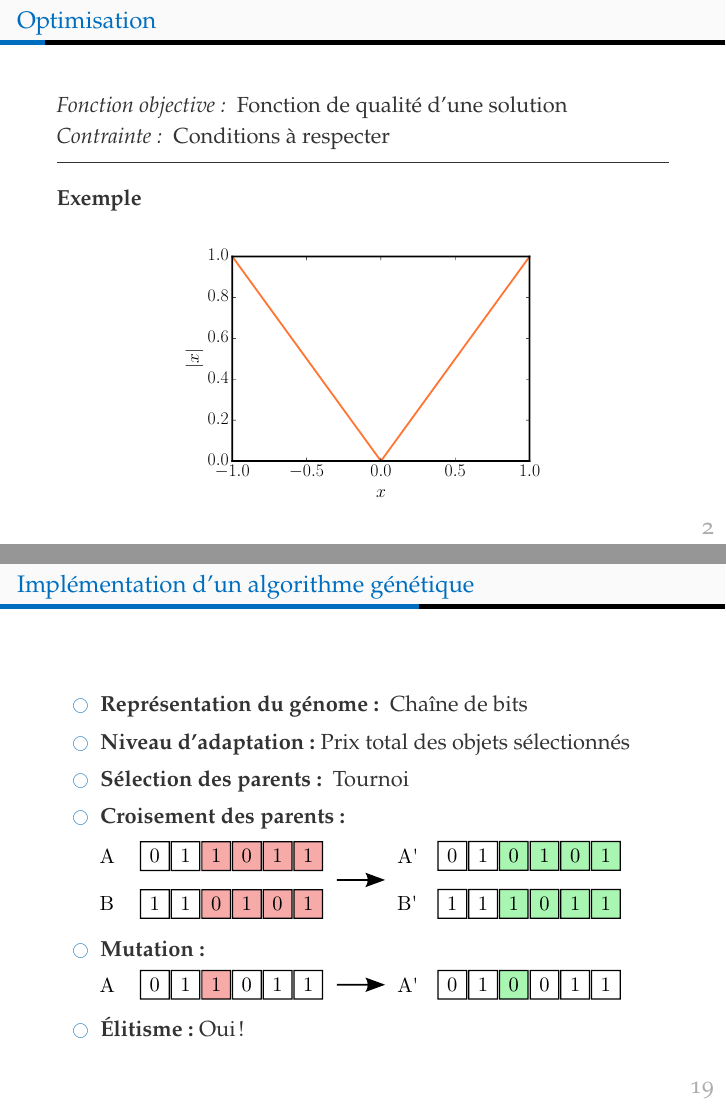
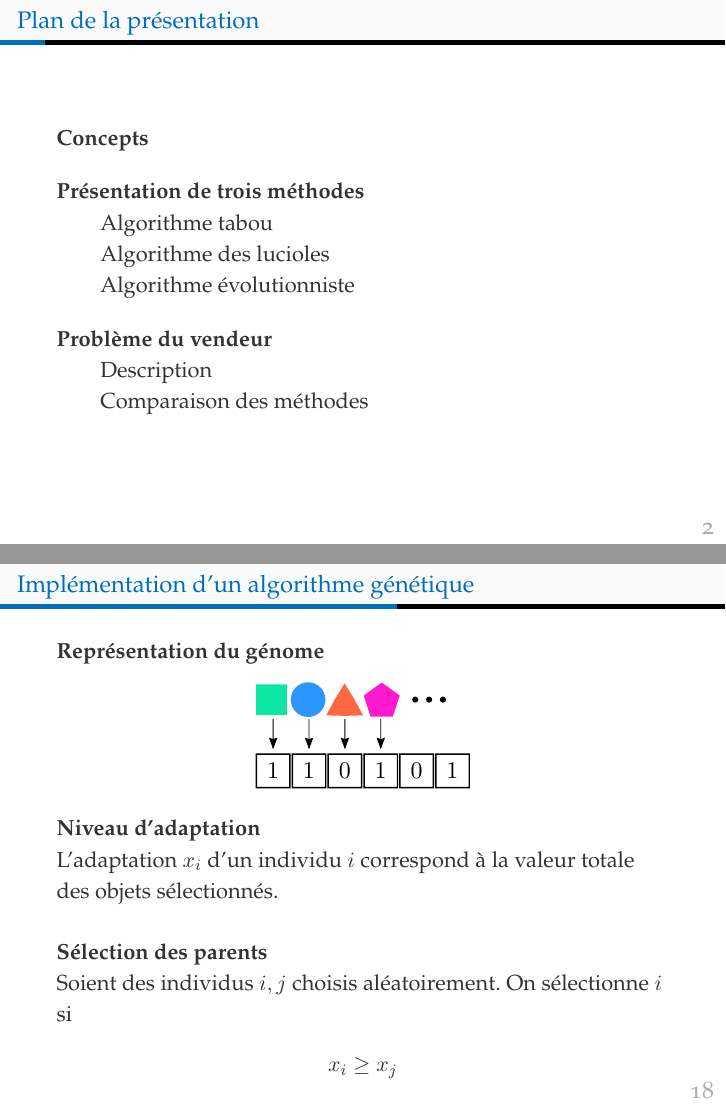
Before and after one commit to laurencee9/Symposium_optimization, LaTeX slides (Pres_symposium/main.tex, which reads Pres_symposium/sections/evolutionary.tex, Pres_symposium/sections/introduction.tex): pages 7 and 31 of 48 before the commit and pages 8 and 29 of 47 after it, joined at a grey line. Compiled offline with pdfLaTeX.

Commit message:
end presentation true

```diff
--- a/Pres_symposium/sections/evolutionary.tex
+++ b/Pres_symposium/sections/evolutionary.tex
@@ -38 +39,3 @@
 \textbf{Knapsack problem}\\
+Un revendeur de chocolat doit distribuer sa précieuse cargaison et récolter ses gains. Malheureusement, il n'a le temps de faire qu'une seule tournée avant que son fournisseur n'arrive. De plus, son sac à dos peut transporter au plus une masse $M$. \\
+\textit{Quel est le sous-ensemble de boîtes lui permettant de garder ses deux jambes?}
@@ -46,14 +47,20 @@ Un revendeur de chocolat doit distribuer sa précieuse cargaison et récolter se
 \end{frame}
 
 \begin{frame}{Implémentation d'un algorithme génétique}
-\vspace{-10pt}
-\begin{itemize}
-  \item \textbf{Représentation du génome : } Chaîne de bits
-  \item \textbf{Niveau d'adaptation :} Prix total des objets sélectionnés
-  \item \textbf{Sélection des parents : } Tournoi
-  \item \textbf{Croisement des parents : } \\ \vspace{5pt}
-  \includegraphics<1>[width=0.85\textwidth]{figures/croisement.pdf}
-  \item \textbf{Mutation :} \\ \vspace{5pt}
-  \includegraphics<1>[width=0.85\textwidth]{figures/mutation.pdf}
-  \item \textbf{Élitisme :} Oui!
-\end{itemize}
+   \vspace{-15pt}
+   \textbf{Représentation du génome }  \\
+   \begin{figure}[h]
+   \centering
+   \includegraphics<1>[width=0.35\textwidth]{figures/bitString.pdf}
+   \end{figure}
+   \vspace{-5pt}
+   \textbf{Niveau d'adaptation} \\
+   L'adaptation $x_i$ d'un individu $i$ correspond à la valeur totale des objets sélectionnés. \\ \vspace{15pt}
+   \textbf{Sélection des parents } \\
+   Soient des individus $i,j$ choisis aléatoirement. On sélectionne $i$ si
+   \begin{align*}
+   x_i \geq x_j
+   \end{align*}
+\end{frame}
+
+\begin{frame}{Implémentation d'un algorithme génétique}
--- a/Pres_symposium/sections/introduction.tex
+++ b/Pres_symposium/sections/introduction.tex
@@ -10,17 +10,17 @@
   \end{figure}
 \end{frame}
 
-\begin{frame}{Optimisation}
-\vspace{-10pt}
-\textit{Fonction objective : } Fonction de qualité d'une solution\\
-\textit{Contrainte : } Conditions à respecter\\
-\vspace{0.4cm}
-\hrule
-\vspace{0.3cm}
-\pause
-\textbf{Exemple}
-  \begin{figure}[h!]
-    \centering
-    \includegraphics[width=0.60\textwidth]{figures/absolute_function.pdf}
-  \end{figure}
-\end{frame}
+% \begin{frame}{Optimisation}
+% \vspace{-10pt}
+% \textit{Fonction objective : } Fonction de qualité d'une solution\\
+% \textit{Contrainte : } Conditions à respecter\\
+% \vspace{0.4cm}
+% \hrule
+% \vspace{0.3cm}
+% \pause
+% \textbf{Exemple}
+%   \begin{figure}[h!]
+%     \centering
+%     \includegraphics[width=0.60\textwidth]{figures/absolute_function.pdf}
+%   \end{figure}
+% \end{frame}
```
Also changed, not shown: Pres_symposium/main.tex (+1 -1 lines), code/genetic_knapsack_figure.py (+5 -5 lines), Pres_symposium/figures/bitString.pdf, Pres_symposium/figures/bitString.svg, Pres_symposium/figures/formes.pdf (added), Pres_symposium/figures/formes.svg (added), Pres_symposium/figures/genome_dist.pdf, Pres_symposium/figures/knapsack.pdf, Pres_symposium/figures/knapsack.svg, Pres_symposium/main.pdf, code/genome_dist.pdf, Pres_symposium/sections/evolutionary.tex (25 more changed lines), 7 other files.
